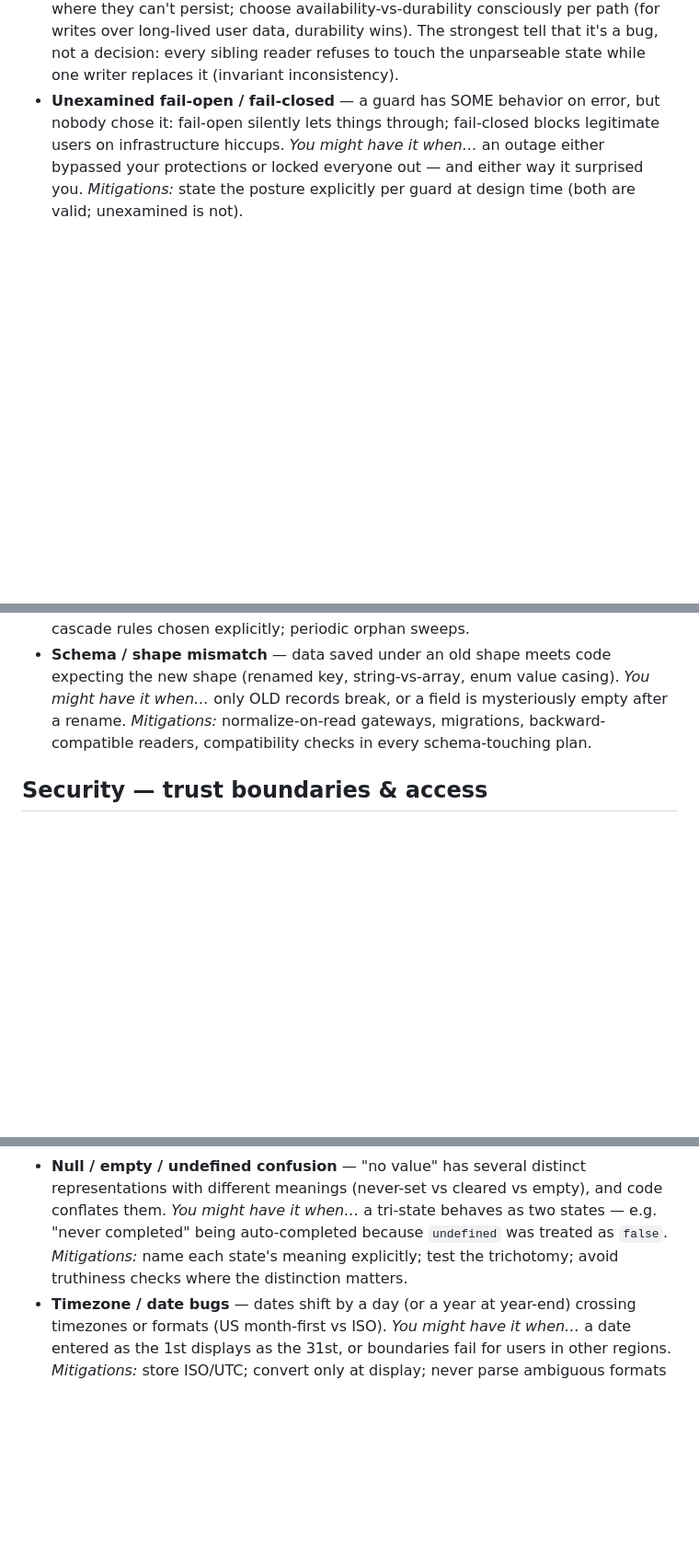
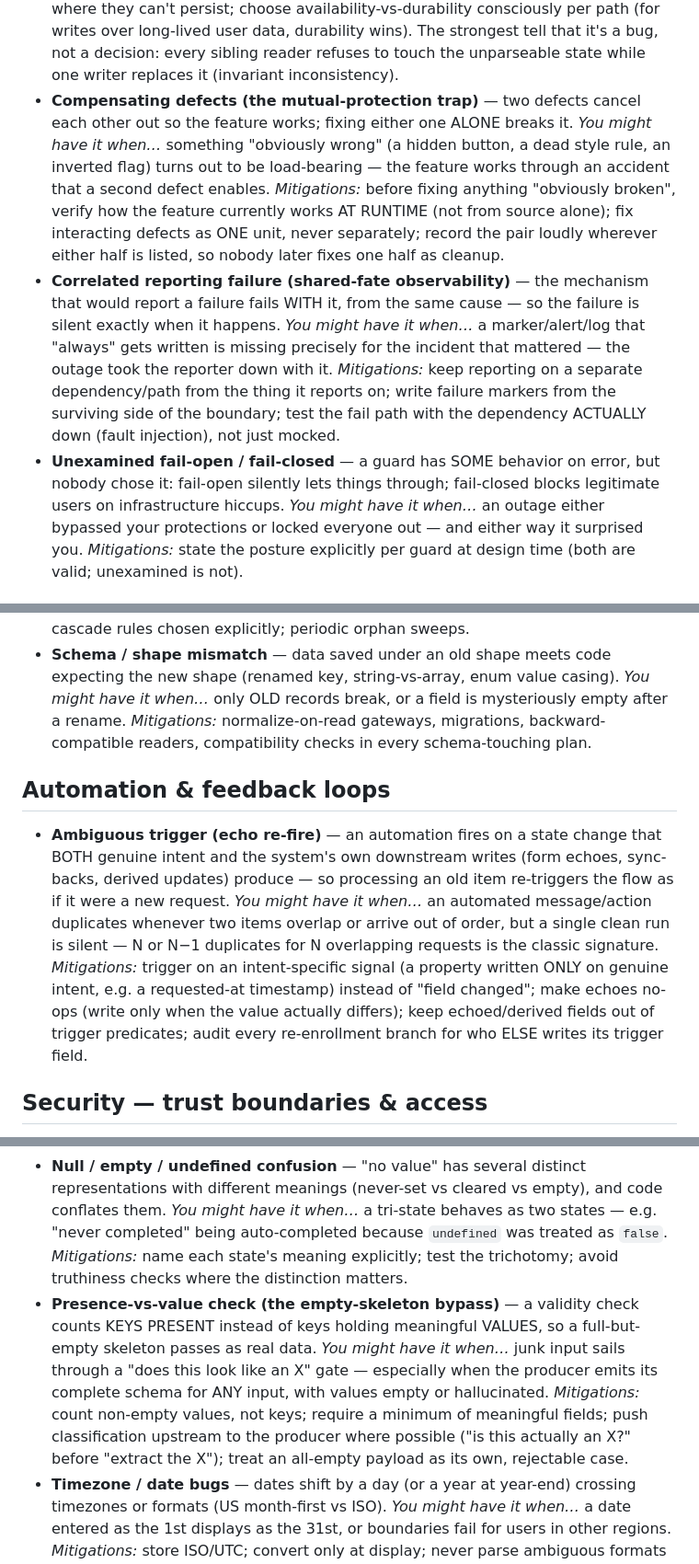
Before and after one commit to danielInstrumental/dev-notes, a Markdown page: skills/prompt-coaching/problem-classes.md, 3 parts joined by grey strips. Shown at 92% size. GitHub-like rendering; blank space fills up the shorter version.

Commit message:
add automation echo, compensating defects, shared-fate reporting and presence-vs-value classes
Co-Authored-By: Claude Fable 5 <noreply@anthropic.com>

```diff
--- a/skills/prompt-coaching/problem-classes.md
+++ b/skills/prompt-coaching/problem-classes.md
@@ -69,6 +69,21 @@ Entry format — built for RECOGNITION from symptoms:
   user data, durability wins). The strongest tell that it's a bug, not a decision: every sibling
   reader refuses to touch the unparseable state while one writer replaces it (invariant
   inconsistency).
+- **Compensating defects (the mutual-protection trap)** — two defects cancel each other out so the
+  feature works; fixing either one ALONE breaks it.
+  *You might have it when…* something "obviously wrong" (a hidden button, a dead style rule, an
+  inverted flag) turns out to be load-bearing — the feature works through an accident that a second
+  defect enables.
+  *Mitigations:* before fixing anything "obviously broken", verify how the feature currently works
+  AT RUNTIME (not from source alone); fix interacting defects as ONE unit, never separately; record
+  the pair loudly wherever either half is listed, so nobody later fixes one half as cleanup.
+- **Correlated reporting failure (shared-fate observability)** — the mechanism that would report a
+  failure fails WITH it, from the same cause — so the failure is silent exactly when it happens.
+  *You might have it when…* a marker/alert/log that "always" gets written is missing precisely for
+  the incident that mattered — the outage took the reporter down with it.
+  *Mitigations:* keep reporting on a separate dependency/path from the thing it reports on; write
+  failure markers from the surviving side of the boundary; test the fail path with the dependency
+  ACTUALLY down (fault injection), not just mocked.
 - **Unexamined fail-open / fail-closed** — a guard has SOME behavior on error, but nobody chose it:
   fail-open silently lets things through; fail-closed blocks legitimate users on infrastructure
   hiccups.
@@ -100,6 +115,19 @@ Entry format — built for RECOGNITION from symptoms:
   *You might have it when…* only OLD records break, or a field is mysteriously empty after a rename.
   *Mitigations:* normalize-on-read gateways, migrations, backward-compatible readers, compatibility
   checks in every schema-touching plan.
+
+## Automation & feedback loops
+
+- **Ambiguous trigger (echo re-fire)** — an automation fires on a state change that BOTH genuine
+  intent and the system's own downstream writes (form echoes, sync-backs, derived updates) produce
+  — so processing an old item re-triggers the flow as if it were a new request.
+  *You might have it when…* an automated message/action duplicates whenever two items overlap or
+  arrive out of order, but a single clean run is silent — N or N−1 duplicates for N overlapping
+  requests is the classic signature.
+  *Mitigations:* trigger on an intent-specific signal (a property written ONLY on genuine intent,
+  e.g. a requested-at timestamp) instead of "field changed"; make echoes no-ops (write only when the
+  value actually differs); keep echoed/derived fields out of trigger predicates; audit every
+  re-enrollment branch for who ELSE writes its trigger field.
 
 ## Security — trust boundaries & access
 
@@ -176,6 +204,13 @@ a project meets them (grow-rules).
   auto-completed because `undefined` was treated as `false`.
   *Mitigations:* name each state's meaning explicitly; test the trichotomy; avoid truthiness checks
   where the distinction matters.
+- **Presence-vs-value check (the empty-skeleton bypass)** — a validity check counts KEYS PRESENT
+  instead of keys holding meaningful VALUES, so a full-but-empty skeleton passes as real data.
+  *You might have it when…* junk input sails through a "does this look like an X" gate — especially
+  when the producer emits its complete schema for ANY input, with values empty or hallucinated.
+  *Mitigations:* count non-empty values, not keys; require a minimum of meaningful fields; push
+  classification upstream to the producer where possible ("is this actually an X?" before "extract
+  the X"); treat an all-empty payload as its own, rejectable case.
 - **Timezone / date bugs** — dates shift by a day (or a year at year-end) crossing timezones or
   formats (US month-first vs ISO).
   *You might have it when…* a date entered as the 1st displays as the 31st, or boundaries fail for
```
